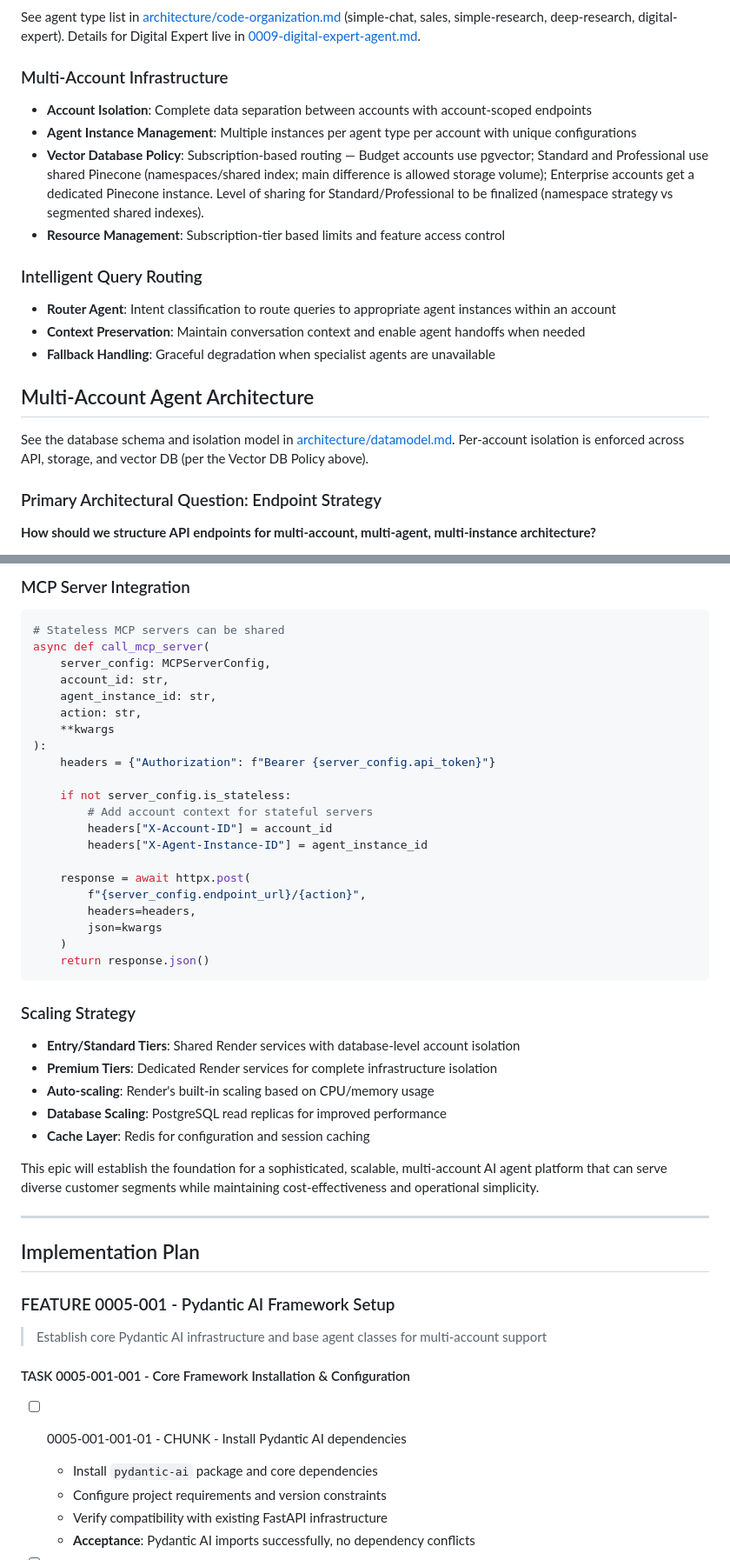
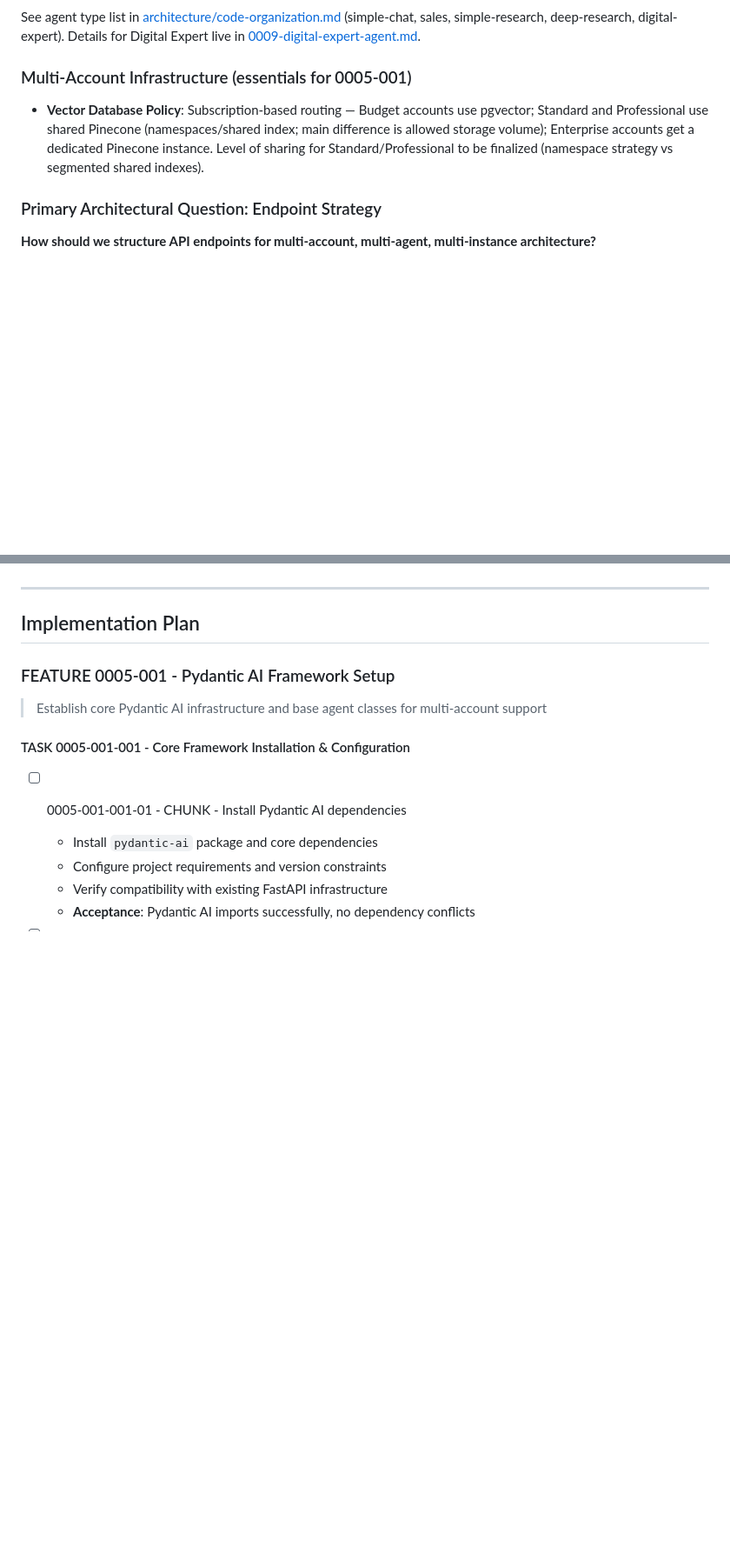
Before and after one commit to creatifire/salient02, a Markdown page: memorybank/project-management/0005-multi-account-and-agent-support.md, 2 parts joined by grey strips. Shown at 87% size. GitHub-like rendering; blank space fills up the shorter version.

Commit message:
docs(0005): trim to essentials for 0005-001 implementation; remove deferred sections and examples

````diff
--- a/memorybank/project-management/0005-multi-account-and-agent-support.md
+++ b/memorybank/project-management/0005-multi-account-and-agent-support.md
@@ -9,20 +9,10 @@
 ### Five Agent Types Supported
 See agent type list in [architecture/code-organization.md](../architecture/code-organization.md) (simple-chat, sales, simple-research, deep-research, digital-expert). Details for Digital Expert live in [0009-digital-expert-agent.md](0009-digital-expert-agent.md).
 
-### Multi-Account Infrastructure
-- **Account Isolation**: Complete data separation between accounts with account-scoped endpoints
-- **Agent Instance Management**: Multiple instances per agent type per account with unique configurations
+### Multi-Account Infrastructure (essentials for 0005-001)
 - **Vector Database Policy**: Subscription-based routing — Budget accounts use pgvector; Standard and Professional use shared Pinecone (namespaces/shared index; main difference is allowed storage volume); Enterprise accounts get a dedicated Pinecone instance. Level of sharing for Standard/Professional to be finalized (namespace strategy vs segmented shared indexes).
-- **Resource Management**: Subscription-tier based limits and feature access control
 
-### Intelligent Query Routing
-- **Router Agent**: Intent classification to route queries to appropriate agent instances within an account
-- **Context Preservation**: Maintain conversation context and enable agent handoffs when needed
-- **Fallback Handling**: Graceful degradation when specialist agents are unavailable
-
-## Multi-Account Agent Architecture
-
-See the database schema and isolation model in [architecture/datamodel.md](../architecture/datamodel.md). Per-account isolation is enforced across API, storage, and vector DB (per the Vector DB Policy above).
+<!-- Non-essential routing and deep multi-account details removed for 0005-001 scope -->
 
 ### Primary Architectural Question: Endpoint Strategy
 **How should we structure API endpoints for multi-account, multi-agent, multi-instance architecture?**
@@ -95,36 +39,4 @@ def get_vector_config(account_id: str, agent_instance_id: str):
-### MCP Server Integration
-```python
-# Stateless MCP servers can be shared
-async def call_mcp_server(
-    server_config: MCPServerConfig,
-    account_id: str,
-    agent_instance_id: str,
-    action: str,
-    **kwargs
-):
-    headers = {"Authorization": f"Bearer {server_config.api_token}"}
-
-    if not server_config.is_stateless:
-        # Add account context for stateful servers
-        headers["X-Account-ID"] = account_id
-        headers["X-Agent-Instance-ID"] = agent_instance_id
-
-    response = await httpx.post(
-        f"{server_config.endpoint_url}/{action}",
-        headers=headers,
-        json=kwargs
-    )
-    return response.json()
-```
-
-### Scaling Strategy
-- **Entry/Standard Tiers**: Shared Render services with database-level account isolation
-- **Premium Tiers**: Dedicated Render services for complete infrastructure isolation
-- **Auto-scaling**: Render's built-in scaling based on CPU/memory usage
-- **Database Scaling**: PostgreSQL read replicas for improved performance
-- **Cache Layer**: Redis for configuration and session caching
-
-This epic will establish the foundation for a sophisticated, scalable, multi-account AI agent platform that can serve diverse customer segments while maintaining cost-effectiveness and operational simplicity.
+<!-- Deep schema, MCP, and scaling examples removed; see architecture docs if needed -->
 
 ---
 
````
Also changed, not shown: other parts of memorybank/project-management/0005-multi-account-and-agent-support.md (+3 -95 lines).
